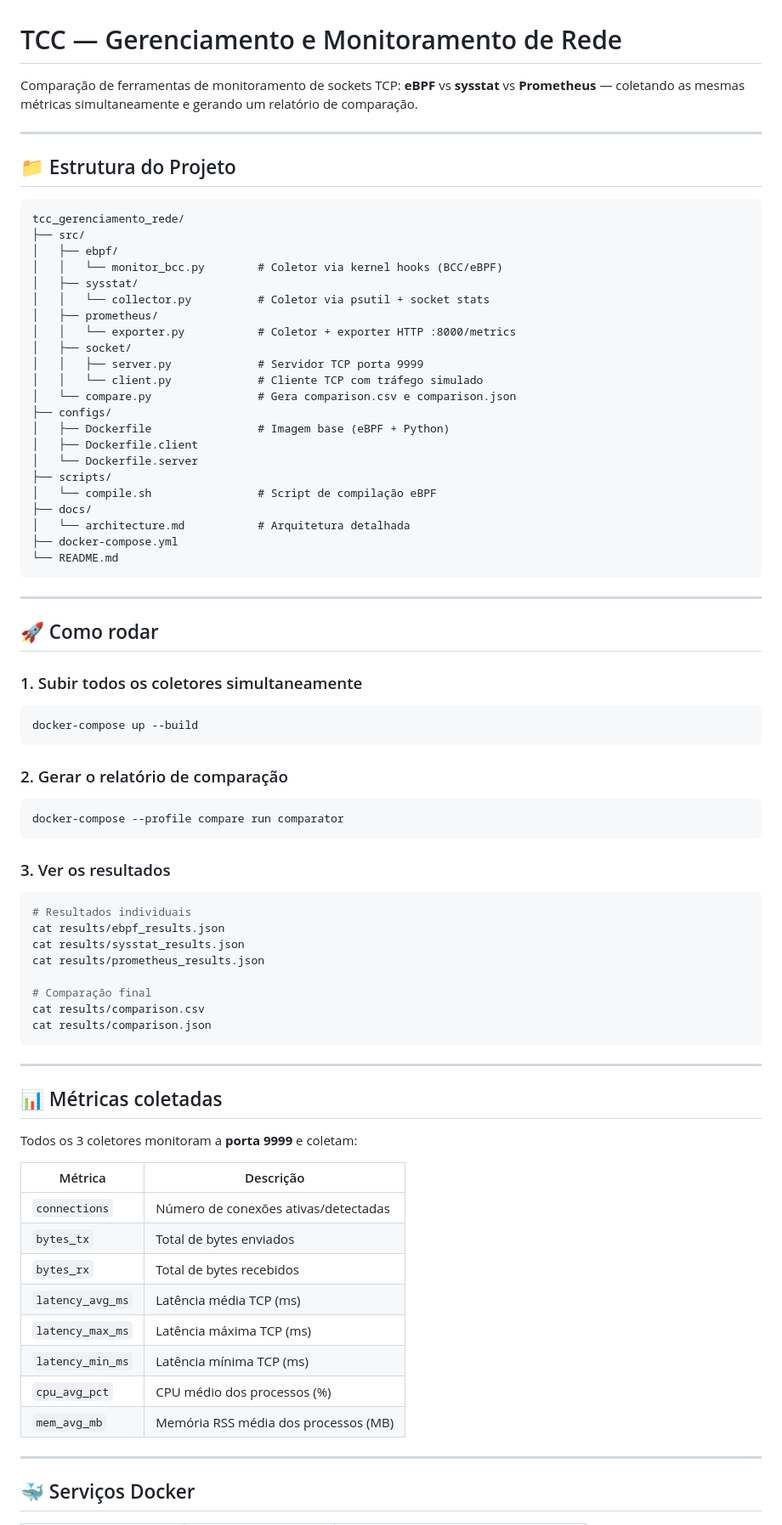
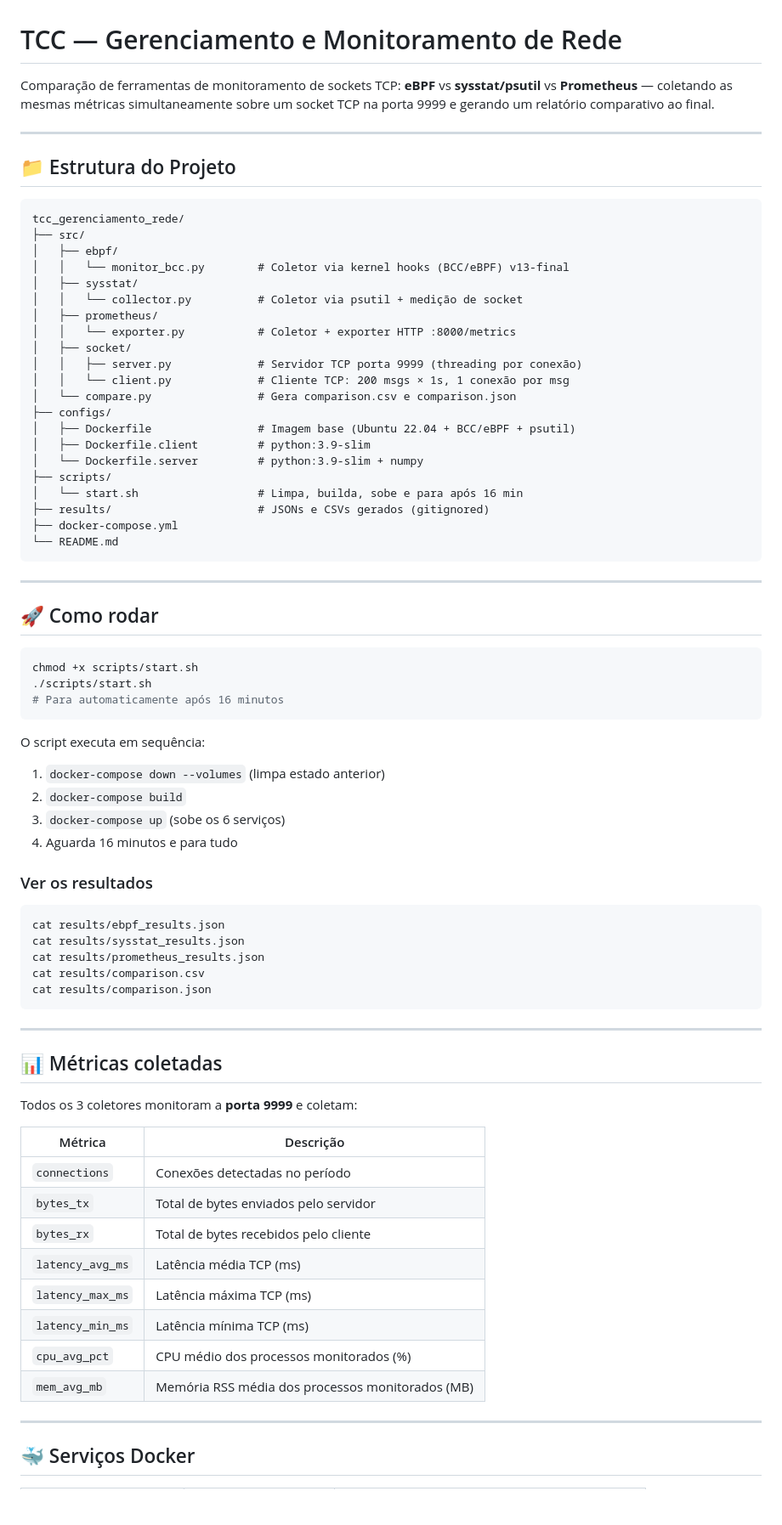
Before and after one commit to joaopedroplinta/vnf-monitoring-benchmark, a Markdown page: README.md, the part around one of its changes. Shown at 85% size. Rendered like a GitHub page; blank space fills up the shorter version.

Commit message:
docs: Atualizando o readme

````diff
--- a/README.md
+++ b/README.md
@@ -1,7 +1,7 @@
 # TCC — Gerenciamento e Monitoramento de Rede
 
 Comparação de ferramentas de monitoramento de sockets TCP:
-**eBPF** vs **sysstat** vs **Prometheus** — coletando as mesmas métricas simultaneamente e gerando um relatório de comparação.
+**eBPF** vs **sysstat/psutil** vs **Prometheus** — coletando as mesmas métricas simultaneamente sobre um socket TCP na porta 9999 e gerando um relatório comparativo ao final.
 
 ---
 
@@ -11,23 +11,22 @@ Comparação de ferramentas de monitoramento de sockets TCP:
 tcc_gerenciamento_rede/
 ├── src/
 │   ├── ebpf/
-│   │   └── monitor_bcc.py        # Coletor via kernel hooks (BCC/eBPF)
+│   │   └── monitor_bcc.py        # Coletor via kernel hooks (BCC/eBPF) v13-final
 │   ├── sysstat/
-│   │   └── collector.py          # Coletor via psutil + socket stats
+│   │   └── collector.py          # Coletor via psutil + medição de socket
 │   ├── prometheus/
 │   │   └── exporter.py           # Coletor + exporter HTTP :8000/metrics
 │   ├── socket/
-│   │   ├── server.py             # Servidor TCP porta 9999
-│   │   └── client.py             # Cliente TCP com tráfego simulado
+│   │   ├── server.py             # Servidor TCP porta 9999 (threading por conexão)
+│   │   └── client.py             # Cliente TCP: 200 msgs × 1s, 1 conexão por msg
 │   └── compare.py                # Gera comparison.csv e comparison.json
 ├── configs/
-│   ├── Dockerfile                # Imagem base (eBPF + Python)
-│   ├── Dockerfile.client
-│   └── Dockerfile.server
+│   ├── Dockerfile                # Imagem base (Ubuntu 22.04 + BCC/eBPF + psutil)
+│   ├── Dockerfile.client         # python:3.9-slim
+│   └── Dockerfile.server         # python:3.9-slim + numpy
 ├── scripts/
-│   └── compile.sh                # Script de compilação eBPF
-├── docs/
-│   └── architecture.md           # Arquitetura detalhada
+│   └── start.sh                  # Limpa, builda, sobe e para após 16 min
+├── results/                      # JSONs e CSVs gerados (gitignored)
 ├── docker-compose.yml
 └── README.md
 ```
@@ -36,24 +35,24 @@ tcc_gerenciamento_rede/
 
 ## 🚀 Como rodar
 
-### 1. Subir todos os coletores simultaneamente
 ```bash
-docker-compose up --build
+chmod +x scripts/start.sh
+./scripts/start.sh
+# Para automaticamente após 16 minutos
 ```
 
-### 2. Gerar o relatório de comparação
+O script executa em sequência:
+1. `docker-compose down --volumes` (limpa estado anterior)
+2. `docker-compose build`
+3. `docker-compose up` (sobe os 6 serviços)
+4. Aguarda 16 minutos e para tudo
+
+### Ver os resultados
+
 ```bash
-docker-compose --profile compare run comparator
-```
-
-### 3. Ver os resultados
-```bash
-# Resultados individuais
 cat results/ebpf_results.json
 cat results/sysstat_results.json
 cat results/prometheus_results.json
-
-# Comparação final
 cat results/comparison.csv
 cat results/comparison.json
 ```
@@ -64,16 +63,16 @@ cat results/comparison.json
 
 Todos os 3 coletores monitoram a **porta 9999** e coletam:
 
-| Métrica             | Descrição                                 |
-|---------------------|-------------------------------------------|
-| `connections`       | Número de conexões ativas/detectadas      |
-| `bytes_tx`          | Total de bytes enviados                   |
-| `bytes_rx`          | Total de bytes recebidos                  |
-| `latency_avg_ms`    | Latência média TCP (ms)                   |
-| `latency_max_ms`    | Latência máxima TCP (ms)                  |
-| `latency_min_ms`    | Latência mínima TCP (ms)                  |
-| `cpu_avg_pct`       | CPU médio dos processos (%)               |
-| `mem_avg_mb`        | Memória RSS média dos processos (MB)      |
+| Métrica          | Descrição                                          |
+|------------------|----------------------------------------------------|
+| `connections`    | Conexões detectadas no período                     |
+| `bytes_tx`       | Total de bytes enviados pelo servidor              |
+| `bytes_rx`       | Total de bytes recebidos pelo cliente              |
+| `latency_avg_ms` | Latência média TCP (ms)                            |
+| `latency_max_ms` | Latência máxima TCP (ms)                           |
+| `latency_min_ms` | Latência mínima TCP (ms)                           |
+| `cpu_avg_pct`    | CPU médio dos processos monitorados (%)            |
+| `mem_avg_mb`     | Memória RSS média dos processos monitorados (MB)   |
 
 ---
 
````
Also changed, not shown: other parts of README.md (+49 -11 lines).
